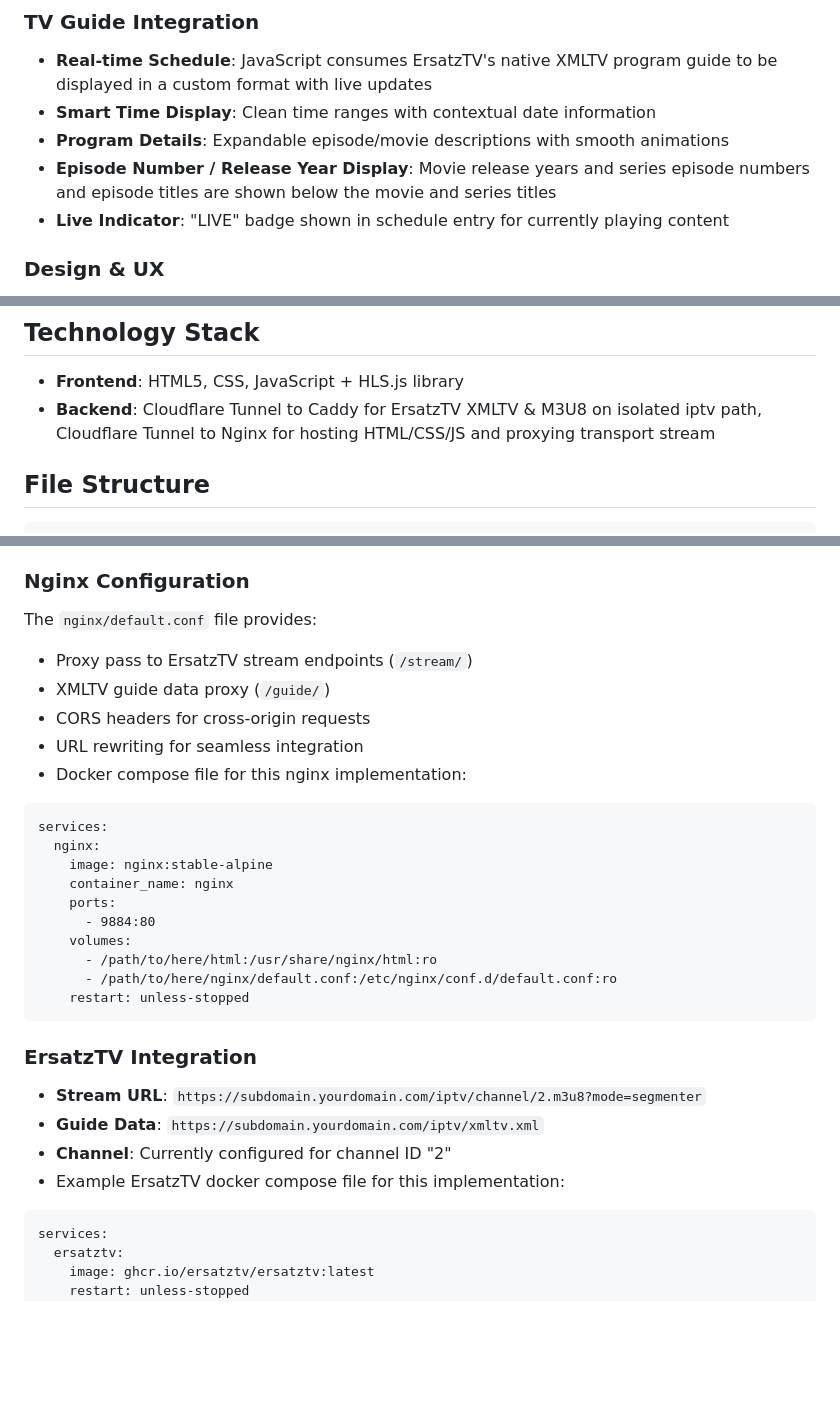
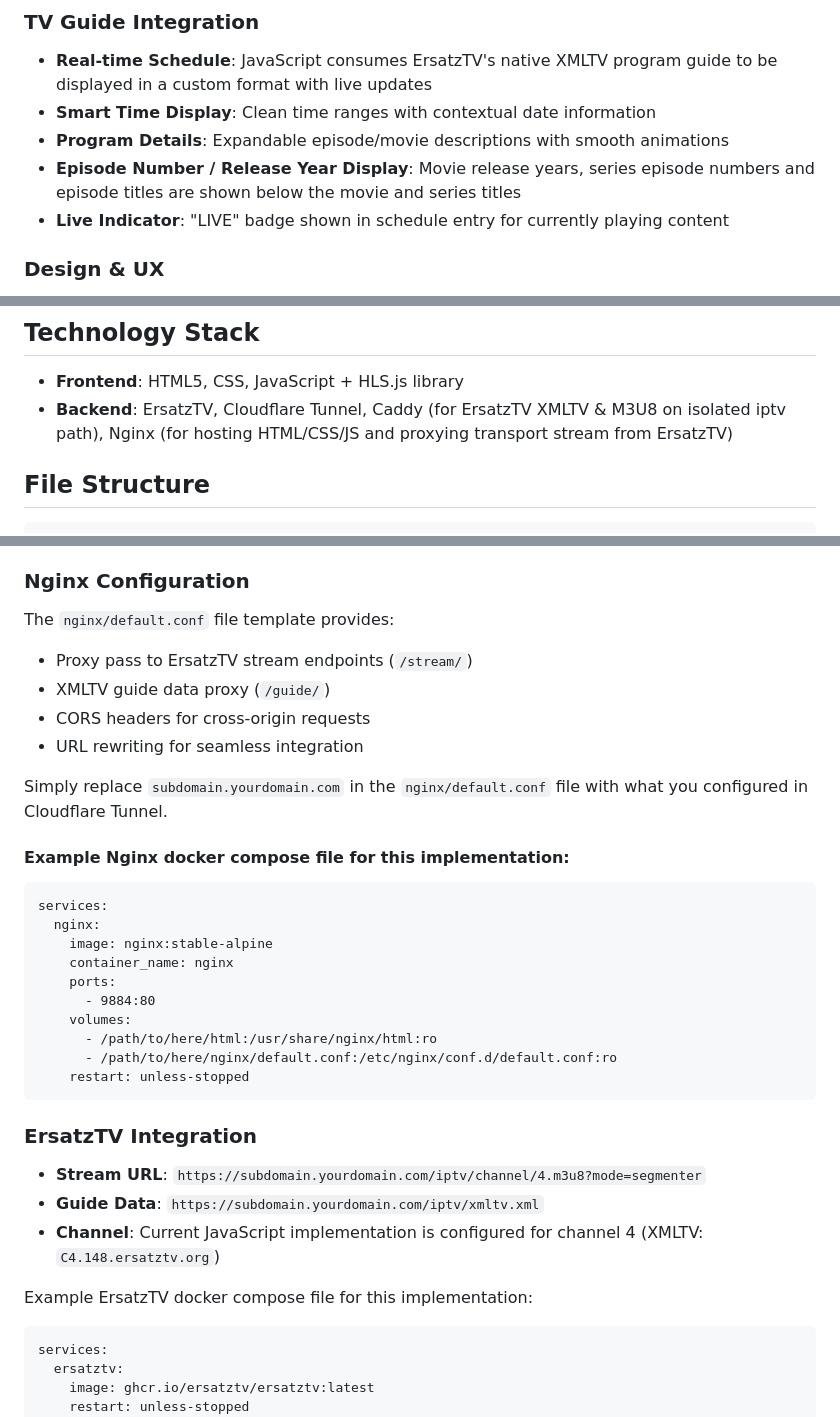
Before and after one commit to syphant/andromeda-web, a Markdown page: README.md, 3 parts joined by grey strips. Rendered like a GitHub page; blank space fills up the shorter version.

Commit message:
revised README.md

````diff
--- a/README.md
+++ b/README.md
@@ -22,7 +22,7 @@
 - **Real-time Schedule**: JavaScript consumes ErsatzTV's native XMLTV program guide to be displayed in a custom format with live updates
 - **Smart Time Display**: Clean time ranges with contextual date information
 - **Program Details**: Expandable episode/movie descriptions with smooth animations
-- **Episode Number / Release Year Display**: Movie release years and series episode numbers and episode titles are shown below the movie and series titles
+- **Episode Number / Release Year Display**: Movie release years, series episode numbers and episode titles are shown below the movie and series titles
 - **Live Indicator**: "LIVE" badge shown in schedule entry for currently playing content
 
 ### Design & UX
@@ -36,7 +36,7 @@
 ## Technology Stack
 
 - **Frontend**: HTML5, CSS, JavaScript + HLS.js library
-- **Backend**: Cloudflare Tunnel to Caddy for ErsatzTV XMLTV & M3U8 on isolated iptv path, Cloudflare Tunnel to Nginx for hosting HTML/CSS/JS and proxying transport stream
+- **Backend**: ErsatzTV, Cloudflare Tunnel, Caddy (for ErsatzTV XMLTV & M3U8 on isolated iptv path), Nginx (for hosting HTML/CSS/JS and proxying transport stream from ErsatzTV)
 
 ## File Structure
 
@@ -79,12 +79,15 @@ README.md                   # This file
 - In Cloudflare Tunnel, create another route to point just the domain "yourdomain.com" to LAN server running Nginx on another port of your choosing, example: "http://192.168.1.100:9884"
 
 ### Nginx Configuration
-The `nginx/default.conf` file provides:
+The `nginx/default.conf` file template provides:
 - Proxy pass to ErsatzTV stream endpoints (`/stream/`)
 - XMLTV guide data proxy (`/guide/`)
 - CORS headers for cross-origin requests
 - URL rewriting for seamless integration
-- Docker compose file for this nginx implementation:
+
+Simply replace `subdomain.yourdomain.com` in the `nginx/default.conf` file with what you configured in Cloudflare Tunnel.
+
+#### Example Nginx docker compose file for this implementation:
 ```
 services:
   nginx:
@@ -99,10 +102,11 @@ services:
 ```
 
 ### ErsatzTV Integration
-- **Stream URL**: `https://subdomain.yourdomain.com/iptv/channel/2.m3u8?mode=segmenter`
+- **Stream URL**: `https://subdomain.yourdomain.com/iptv/channel/4.m3u8?mode=segmenter`
 - **Guide Data**: `https://subdomain.yourdomain.com/iptv/xmltv.xml`
-- **Channel**: Currently configured for channel ID "2"
-- Example ErsatzTV docker compose file for this implementation:
+- **Channel**: Current JavaScript implementation is configured for channel 4 (XMLTV: `C4.148.ersatztv.org`)
+
+Example ErsatzTV docker compose file for this implementation:
 ```
 services:
   ersatztv:
````
